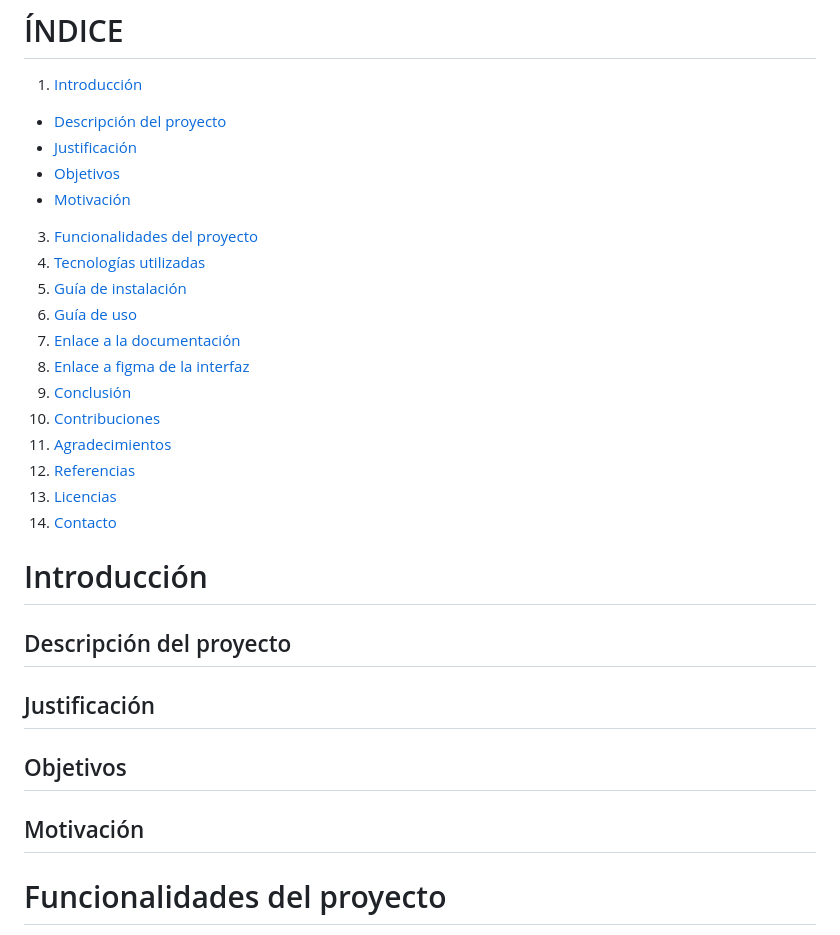
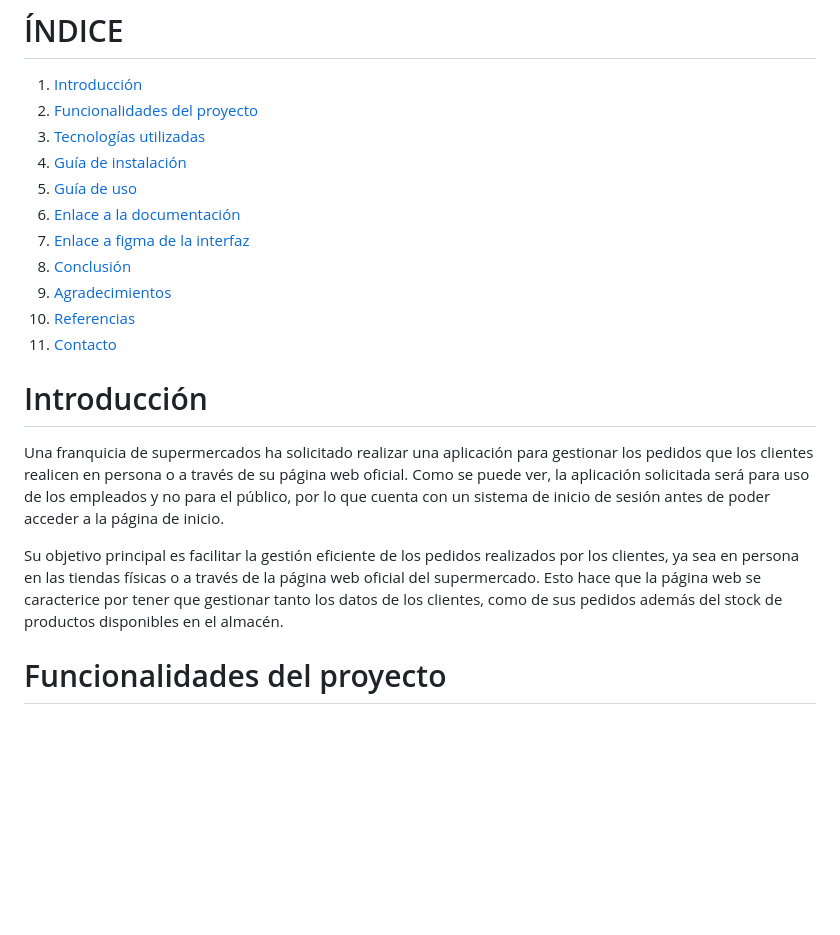
Before and after one commit to joseanpdp/japdp_cfgs_dam_tf, a Markdown page: README.md, the part around one of its changes. Drawn GitHub-style; blank space fills up the shorter version.

Commit message:
Readme sin imágenes

```diff
--- a/README.md
+++ b/README.md
@@ -8,29 +8,25 @@
 # ÍNDICE
 
 1. [Introducción](#introducción)
-- [Descripción del proyecto](#descripción-del-proyecto)
-- [Justificación](#justificación)
-- [Objetivos](#objetivos)
-- [Motivación](#motivación)
-
-3. [Funcionalidades del proyecto](#funcionalidades-del-proyecto)
-4. [Tecnologías utilizadas](#tecnologías-utilizadas)
-5. [Guía de instalación](#guía-de-instalación)
-6. [Guía de uso](#guía-de-uso)
-7. [Enlace a la documentación](#enlace-a-la-documentación)
-8. [Enlace a figma de la interfaz](#enlace-a-figma-de-la-interfaz)
-9. [Conclusión](#conclusión)
-10. [Contribuciones](#contribuciones)
-11. [Agradecimientos](#agradecimientos)
-12. [Referencias](#referencias)
-13. [Licencias](#licencias)
-14. [Contacto](#contacto)
+2. [Funcionalidades del proyecto](#funcionalidades-del-proyecto)
+3. [Tecnologías utilizadas](#tecnologías-utilizadas)
+4. [Guía de instalación](#guía-de-instalación)
+5. [Guía de uso](#guía-de-uso)
+6. [Enlace a la documentación](#enlace-a-la-documentación)
+7. [Enlace a figma de la interfaz](#enlace-a-figma-de-la-interfaz)
+8. [Conclusión](#conclusión)
+9. [Agradecimientos](#agradecimientos)
+10. [Referencias](#referencias)
+11. [Contacto](#contacto)
 
 # Introducción
-## Descripción del proyecto
-## Justificación
-## Objetivos
-## Motivación
+Una franquicia de supermercados ha solicitado realizar una aplicación para gestionar los pedidos que los clientes realicen en persona o a través de su página web oficial.
+Como se puede ver, la aplicación solicitada será para uso de los empleados y no para el público, por lo que cuenta con un sistema de inicio de sesión
+antes de poder acceder a la página de inicio.
+
+Su objetivo principal es facilitar la gestión eficiente de los pedidos realizados por los clientes, ya sea en persona en las tiendas físicas o a través de la página web
+oficial del supermercado. Esto hace que la página web se caracterice por tener que gestionar tanto los datos de los clientes, como de sus pedidos además del
+stock de productos disponibles en el almacén.
 
 # Funcionalidades del proyecto
 Las funcionalidades del proyecto se centran en la gestión de tres áreas que se relacionan entre sí mediante los datos que manejan:
```
Also changed, not shown: other parts of README.md (+23 -5 lines).
